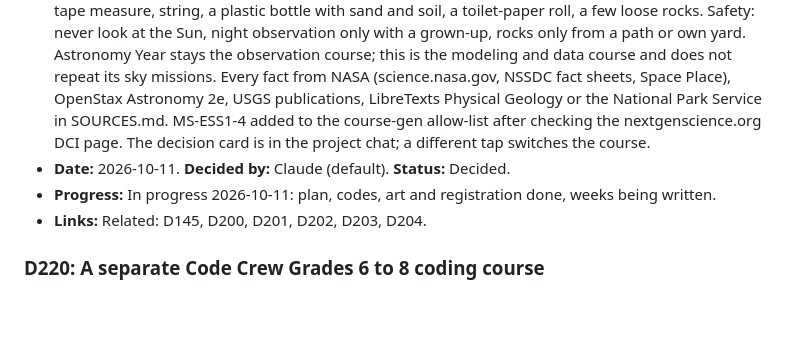
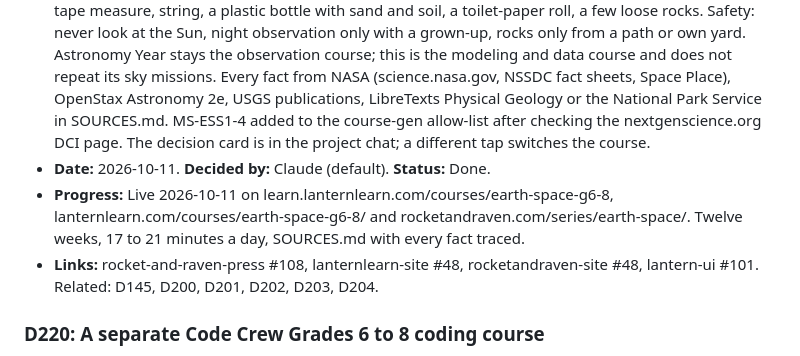
Before and after one commit to cbrock84/lantern-ui, a Markdown page: decisions.md, the part around the change. Drawn GitHub-style; blank space fills up the shorter version.

Commit message:
D205 Done: Earth and Space Grades 6 to 8 live
Co-Authored-By: Claude Fable 5.1 <noreply@anthropic.com>
Claude-Session: https://claude.ai/code/session_01J7b3YJsHNN3P5q55Y3SfrQ

```diff
--- a/decisions.md
+++ b/decisions.md
@@ -1345,9 +1345,9 @@ Every entry has these fields:
 - **Question:** With all four NGSS middle-school science domains live (Weather Lab, Matter Lab, Sports Physics, Cells and Systems), which Grades 6 to 8 course comes next?
 - **Options:** Earth and Space 6-8, MS-ESS1-1 to MS-ESS1-4 plus MS-ESS2-1, with lamp-and-ball models, NASA data tables and the rock record (recommended; codes already allow-listed, same no-purchase format, fills the space-systems and deep-time gap Weather Lab left) / Ratios and Data 6-8, extending Number Trail into CCSS 6-8 math (opens a math lane; needs a new CCSS allow-list) / Reading and Writing 6-8, extending Story Trail into middle-school ELA (standards research first) / Pause Grades 6-8 and move to the high-school stage.
 - **Choice:** Earth and Space Grades 6 to 8, `earth-space-g6-8`, series `earth-space`, Rocket & Raven, band G6+, grade band G6-8 (D202), 12 weeks, about 20 minutes a day, Saturday "Sky Night". Weeks: day and night, Moon phases, eclipses, seasons (tilt, never distance), gravity holding the solar system, the disk of dust and gas it formed from, planet distances walked to scale, planet sizes and properties from the NASA fact sheet, the rock cycle, reading rock layers (relative dating), a 4.6-billion-year timeline, and a solar-system model design project. Gear a family already has: a flashlight or lamp, two balls, paper, a tape measure, string, a plastic bottle with sand and soil, a toilet-paper roll, a few loose rocks. Safety: never look at the Sun, night observation only with a grown-up, rocks only from a path or own yard. Astronomy Year stays the observation course; this is the modeling and data course and does not repeat its sky missions. Every fact from NASA (science.nasa.gov, NSSDC fact sheets, Space Place), OpenStax Astronomy 2e, USGS publications, LibreTexts Physical Geology or the National Park Service in SOURCES.md. MS-ESS1-4 added to the course-gen allow-list after checking the nextgenscience.org DCI page. The decision card is in the project chat; a different tap switches the course.
-- **Date:** 2026-10-11. **Decided by:** Claude (default). **Status:** Decided.
-- **Progress:** In progress 2026-10-11: plan, codes, art and registration done, weeks being written.
-- **Links:** Related: D145, D200, D201, D202, D203, D204.
+- **Date:** 2026-10-11. **Decided by:** Claude (default). **Status:** Done.
+- **Progress:** Live 2026-10-11 on learn.lanternlearn.com/courses/earth-space-g6-8, lanternlearn.com/courses/earth-space-g6-8/ and rocketandraven.com/series/earth-space/. Twelve weeks, 17 to 21 minutes a day, SOURCES.md with every fact traced.
+- **Links:** rocket-and-raven-press #108, lanternlearn-site #48, rocketandraven-site #48, lantern-ui #101. Related: D145, D200, D201, D202, D203, D204.
 
 ### D220: A separate Code Crew Grades 6 to 8 coding course
 - **Question:** Should a new Code Crew Grades 6 to 8 coding course fill the middle-school coding lane?
```
Also changed, not shown: roadmap.md (+1 -1 lines).
